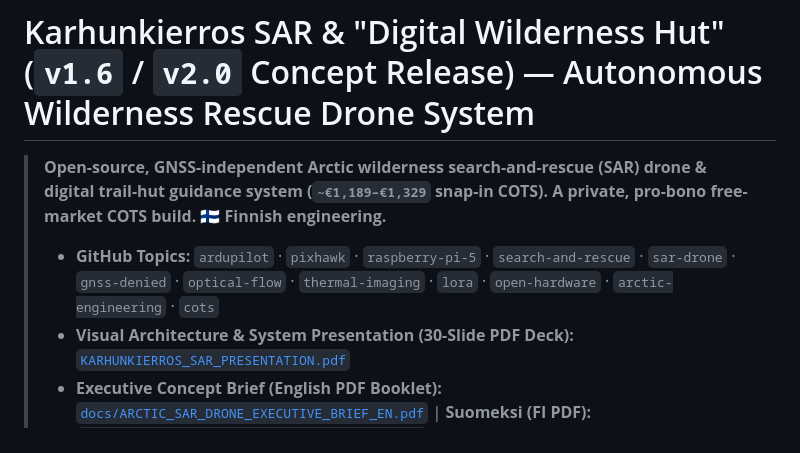
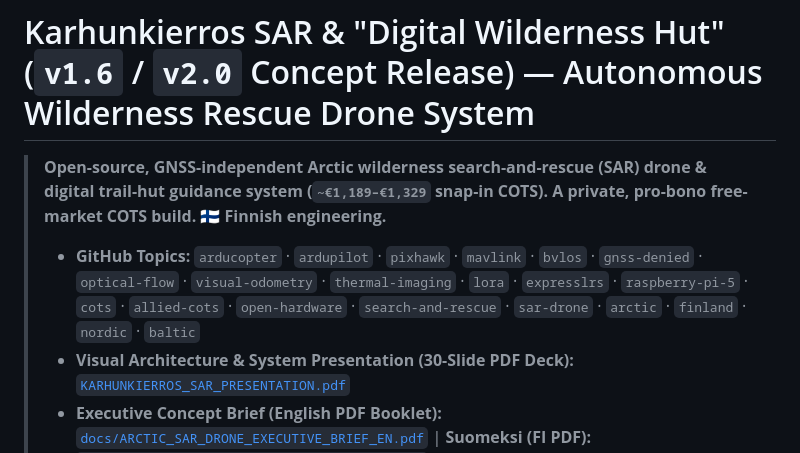
Before and after one commit to arctic-trail/karhunkierros-sar-drone, a Markdown page: README.md, the part around one of its changes. Rendered like a GitHub page.

Commit message:
docs(readme): add civilian BVLOS/Nordic discovery topics, Cartridge C/Sled C sizing & objective risk matrices

```diff
--- a/README.md
+++ b/README.md
@@ -2,7 +2,7 @@
 
 > **Open-source, GNSS-independent Arctic wilderness search-and-rescue (SAR) drone & digital trail-hut guidance system (`~€1,189–€1,329` snap-in COTS). A private, pro-bono free-market COTS build. 🇫🇮 Finnish engineering.**
 >
-> * **GitHub Topics:** `ardupilot` · `pixhawk` · `raspberry-pi-5` · `search-and-rescue` · `sar-drone` · `gnss-denied` · `optical-flow` · `thermal-imaging` · `lora` · `open-hardware` · `arctic-engineering` · `cots`
+> * **GitHub Topics:** `arducopter` · `ardupilot` · `pixhawk` · `mavlink` · `bvlos` · `gnss-denied` · `optical-flow` · `visual-odometry` · `thermal-imaging` · `lora` · `expresslrs` · `raspberry-pi-5` · `cots` · `allied-cots` · `open-hardware` · `search-and-rescue` · `sar-drone` · `arctic` · `finland` · `nordic` · `baltic`
 > * **Visual Architecture & System Presentation (30-Slide PDF Deck):** [`KARHUNKIERROS_SAR_PRESENTATION.pdf`](KARHUNKIERROS_SAR_PRESENTATION.pdf)
 > * **Executive Concept Brief (English PDF Booklet):** [`docs/ARCTIC_SAR_DRONE_EXECUTIVE_BRIEF_EN.pdf`](docs/ARCTIC_SAR_DRONE_EXECUTIVE_BRIEF_EN.pdf) | **Suomeksi (FI PDF):** [`docs/KARHUNKIERROS_PRO_BONO_SAR_BRIEF_FI.pdf`](docs/KARHUNKIERROS_PRO_BONO_SAR_BRIEF_FI.pdf)
 > * **Sister Project (RF-Silent Arctic Trail & Cabin Camera with 1-Way Optical Diode):** [`arctic-trail/arctic-trail-cam`](https://github.com/arctic-trail/arctic-trail-cam)
```
Also changed, not shown: other parts of README.md (+12 -0 lines).
